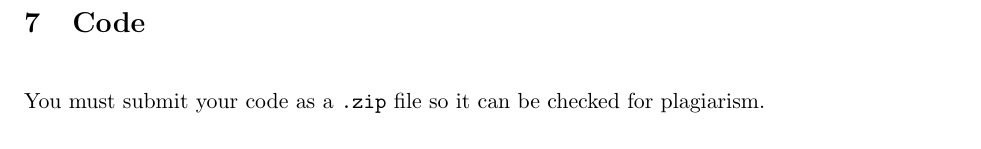
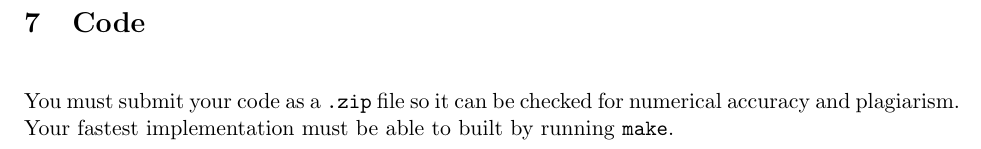
Before and after one commit to JosiahCraw/ENCE464-Assignment-2, a LaTeX problem sheet (doc/assignment.tex): part of page 3 of 3, cut so that both start at the same text. Compiled offline with pdfLaTeX; a LaTeX package or settings file that is missing is left out.

Commit message:
Update requirements

```diff
--- a/doc/assignment.tex
+++ b/doc/assignment.tex
@@ -151,7 +151,8 @@ the time to run 500 iterations of your implementation for $N=101, 201,
 \section{Code}
 
 You must submit your code as a \code{.zip} file so it can be checked
-for plagiarism.
+for numerical accuracy and plagiarism.  Your fastest implementation
+must be able to built by running \code{make}.
 
 
 \end{document}
```
Also changed, not shown: doc/assignment.pdf.
